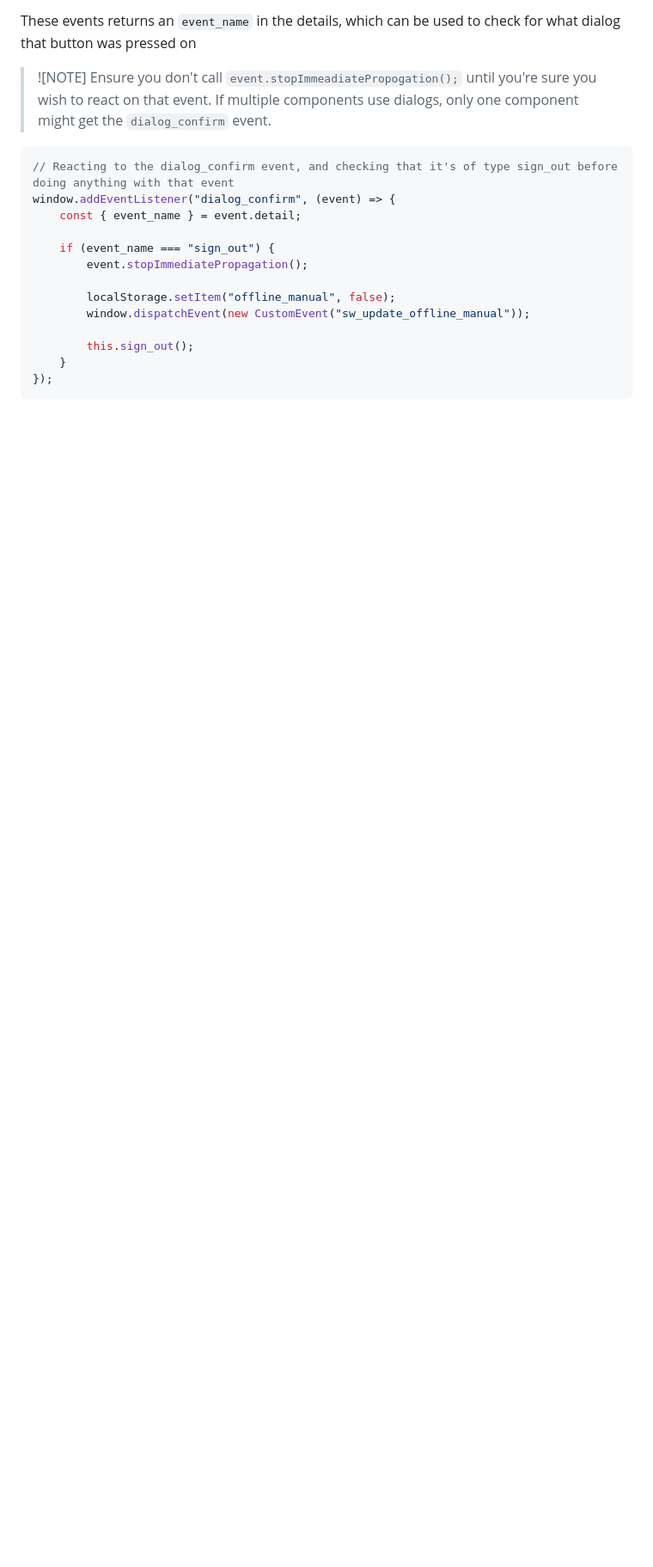
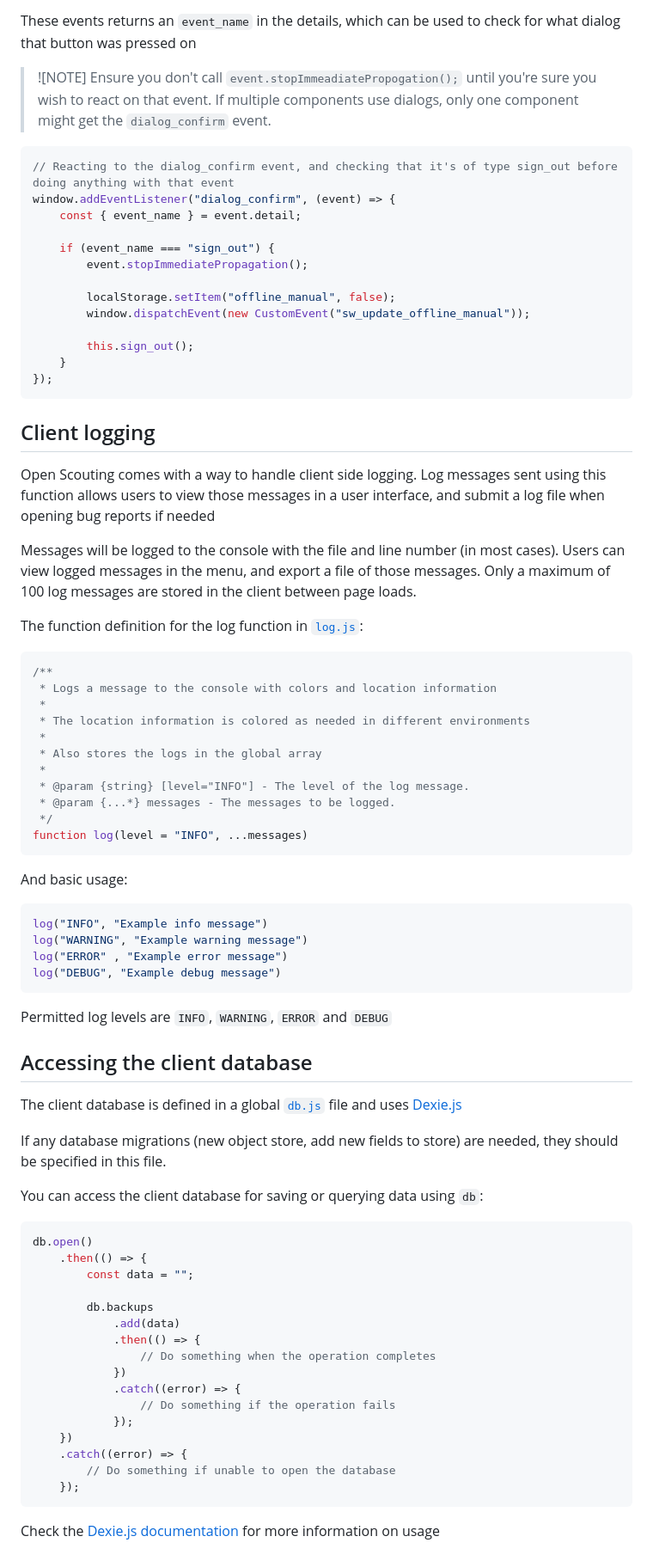
Before and after one commit to thelegendofmario/open-scouting, a Markdown page: docs/Client_Systems.md, the part around one of its changes. Shown at 86% size. GitHub-like rendering; blank space fills up the shorter version.

````diff
--- a/docs/Client_Systems.md
+++ b/docs/Client_Systems.md
@@ -96,3 +102,60 @@ window.addEventListener("dialog_confirm", (event) => {
     }
 });
 ```
+
+## Client logging
+Open Scouting comes with a way to handle client side logging. Log messages sent using this function allows users to view those messages in a user interface, and submit a log file when opening bug reports if needed
+
+Messages will be logged to the console with the file and line number (in most cases). Users can view logged messages in the menu, and export a file of those messages. Only a maximum of 100 log messages are stored in the client between page loads.
+
+The function definition for the log function in [`log.js`](/scouting/static/main/scripts/log.js):
+
+```js
+/**
+ * Logs a message to the console with colors and location information
+ *
+ * The location information is colored as needed in different environments
+ *
+ * Also stores the logs in the global array
+ *
+ * @param {string} [level="INFO"] - The level of the log message.
+ * @param {...*} messages - The messages to be logged.
+ */
+function log(level = "INFO", ...messages)
+```
+
+And basic usage:
+```js
+log("INFO", "Example info message")
+log("WARNING", "Example warning message")
+log("ERROR" , "Example error message")
+log("DEBUG", "Example debug message")
+```
+Permitted log levels are `INFO`, `WARNING`, `ERROR` and `DEBUG`
+
+## Accessing the client database
+The client database is defined in a global [`db.js`](/scouting/static/main/scripts/db.js) file and uses [Dexie.js](https://dexie.org/)
+
+If any database migrations (new object store, add new fields to store) are needed, they should be specified in this file.
+
+You can access the client database for saving or querying data using `db`:
+```js
+db.open()
+    .then(() => {
+        const data = "";
+
+        db.backups
+            .add(data)
+            .then(() => {
+                // Do something when the operation completes
+            })
+            .catch((error) => {
+                // Do something if the operation fails
+            });
+    })
+    .catch((error) => {
+        // Do something if unable to open the database
+    });
+```
+
+Check the [Dexie.js documentation](https://dexie.org/docs/API-Reference#quick-reference) for more information on usage
````
Also changed, not shown: other parts of docs/Client_Systems.md (+7 -1 lines), README.md (+1 -1 lines).
